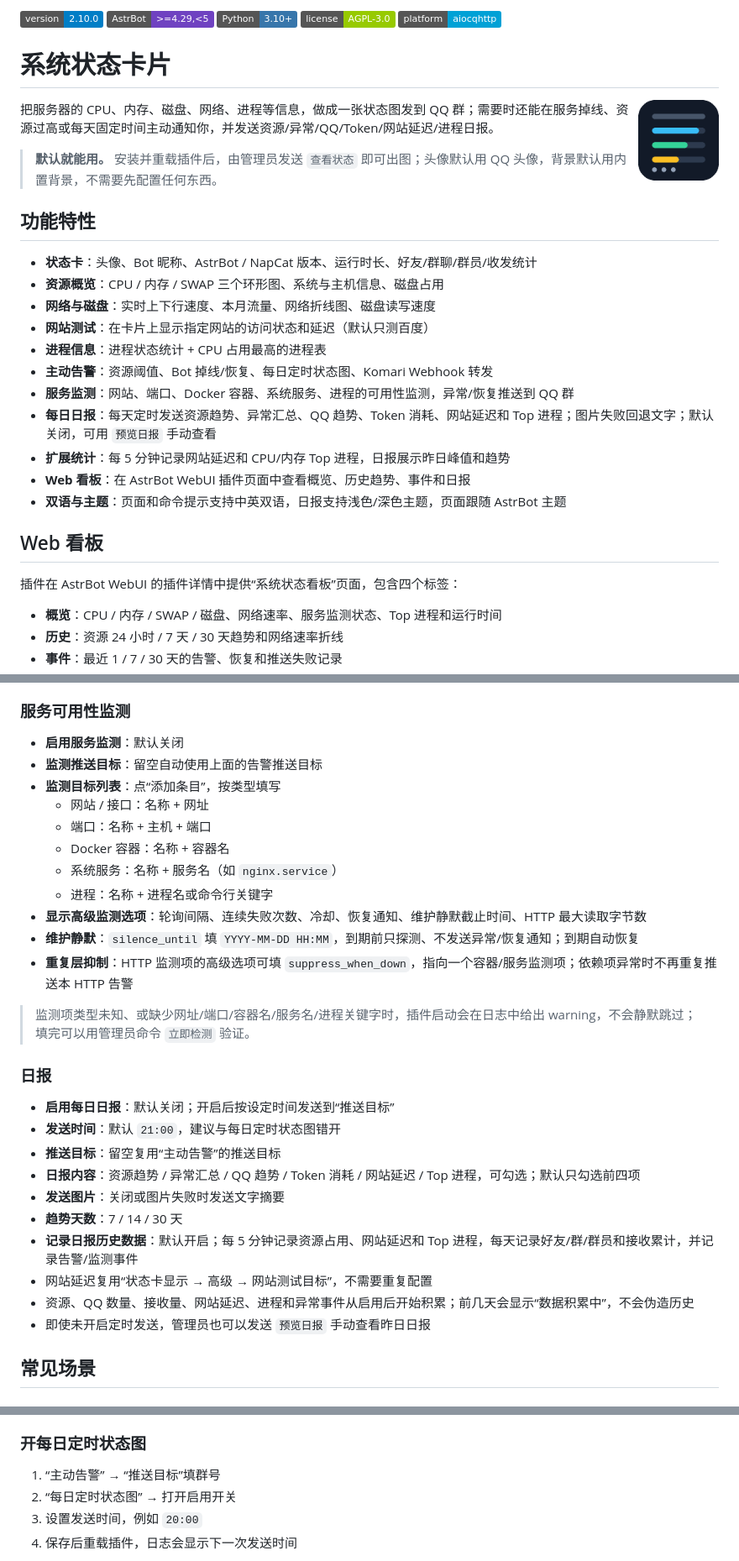
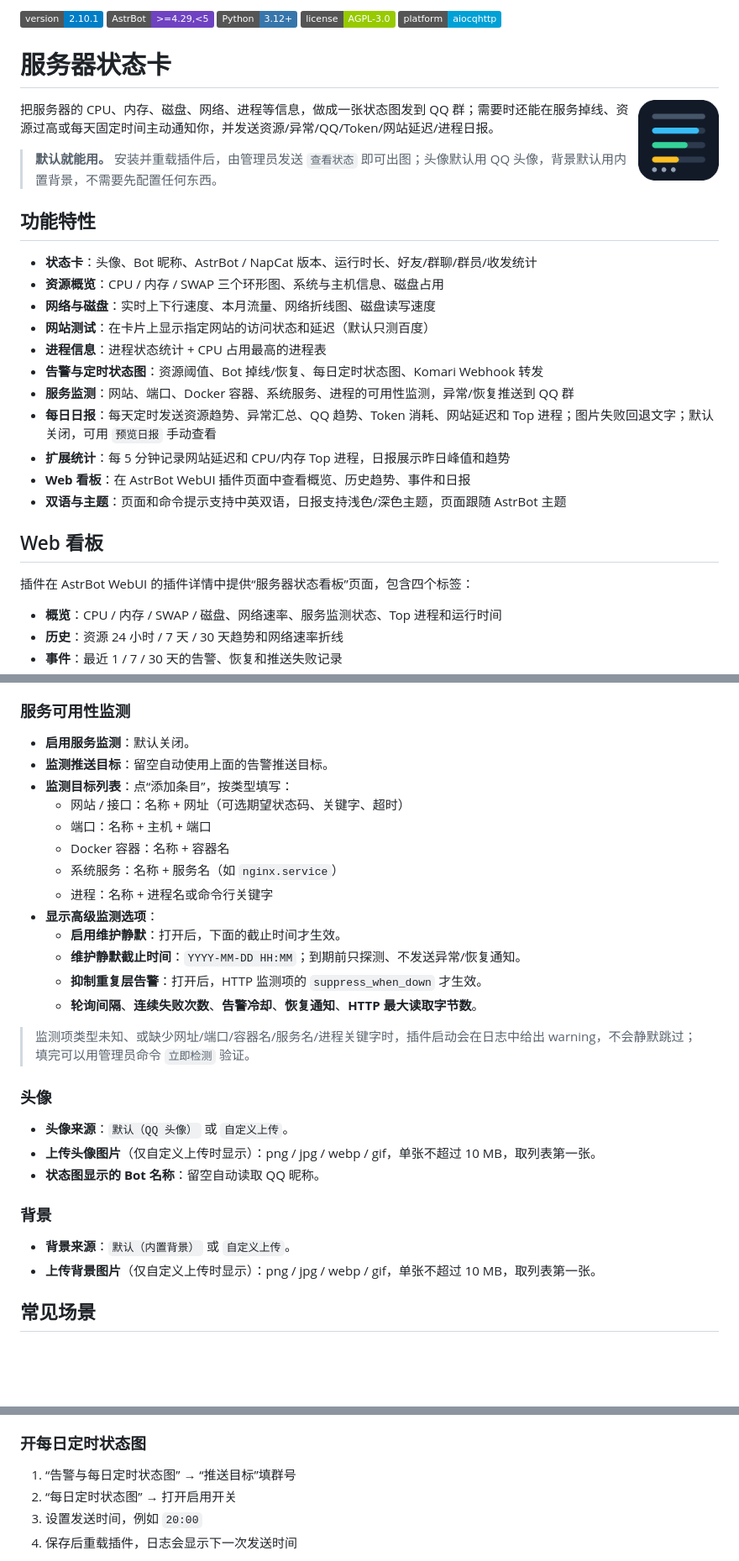
Before and after one commit to SX0YYYY/astrbot_plugin_statuscard, a Markdown page: README.md, 3 parts joined by grey strips. Shown at 84% size. Drawn GitHub-style; badges without logos; blank space fills up the shorter version.

Commit message:
feat: v2.10.1 统一服务器状态卡命名、配置页与文档优化
- 展示名改为服务器状态卡，简介改为用户视角
- 配置页重排为状态卡显示/告警与每日定时状态图/日报/服务监测/头像/背景
- 删除废弃的 access/allowlist 和未实现的 telemetry 分组
- 配置项文案统一，补充每日定时状态图与日报的区别
- README 全面复核并新增配置页截图

```diff
--- a/README.md
+++ b/README.md
@@ -1,8 +1,8 @@
-![Version](https://img.shields.io/badge/version-2.10.0-blue)
+![Version](https://img.shields.io/badge/version-2.10.1-blue)
 ![AstrBot](https://img.shields.io/badge/AstrBot-%3E%3D4.29%2C%3C5-6f42c1)
-![Python](https://img.shields.io/badge/Python-3.10%2B-3776AB)
+![Python](https://img.shields.io/badge/Python-3.12%2B-3776AB)
 ![License](https://img.shields.io/badge/license-AGPL--3.0-green)
 ![Platform](https://img.shields.io/badge/platform-aiocqhttp-00A1D6)
 
-# 系统状态卡片
+# 服务器状态卡
 
@@ -19,7 +19,7 @@
 - **网络与磁盘**：实时上下行速度、本月流量、网络折线图、磁盘读写速度
 - **网站测试**：在卡片上显示指定网站的访问状态和延迟（默认只测百度）
 - **进程信息**：进程状态统计 + CPU 占用最高的进程表
-- **主动告警**：资源阈值、Bot 掉线/恢复、每日定时状态图、Komari Webhook 转发
+- **告警与定时状态图**：资源阈值、Bot 掉线/恢复、每日定时状态图、Komari Webhook 转发
 - **服务监测**：网站、端口、Docker 容器、系统服务、进程的可用性监测，异常/恢复推送到 QQ 群
 - **每日日报**：每天定时发送资源趋势、异常汇总、QQ 趋势、Token 消耗、网站延迟和 Top 进程；图片失败回退文字；默认关闭，可用 `预览日报` 手动查看
 - **扩展统计**：每 5 分钟记录网站延迟和 CPU/内存 Top 进程，日报展示昨日峰值和趋势
@@ -28,7 +28,7 @@
 
 ## Web 看板
 
-插件在 AstrBot WebUI 的插件详情中提供“系统状态看板”页面，包含四个标签：
+插件在 AstrBot WebUI 的插件详情中提供“服务器状态看板”页面，包含四个标签：
 
 - **概览**：CPU / 内存 / SWAP / 磁盘、网络速率、服务监测状态、Top 进程和运行时间
 - **历史**：资源 24 小时 / 7 天 / 30 天趋势和网络速率折线
@@ -146,31 +191,31 @@
 ### 服务可用性监测
 
-- **启用服务监测**：默认关闭
-- **监测推送目标**：留空自动使用上面的告警推送目标
-- **监测目标列表**：点“添加条目”，按类型填写
-  - 网站 / 接口：名称 + 网址
+- **启用服务监测**：默认关闭。
+- **监测推送目标**：留空自动使用上面的告警推送目标。
+- **监测目标列表**：点“添加条目”，按类型填写：
+  - 网站 / 接口：名称 + 网址（可选期望状态码、关键字、超时）
   - 端口：名称 + 主机 + 端口
   - Docker 容器：名称 + 容器名
   - 系统服务：名称 + 服务名（如 `nginx.service`）
   - 进程：名称 + 进程名或命令行关键字
-- **显示高级监测选项**：轮询间隔、连续失败次数、冷却、恢复通知、维护静默截止时间、HTTP 最大读取字节数
-- **维护静默**：`silence_until` 填 `YYYY-MM-DD HH:MM`，到期前只探测、不发送异常/恢复通知；到期自动恢复
-- **重复层抑制**：HTTP 监测项的高级选项可填 `suppress_when_down`，指向一个容器/服务监测项；依赖项异常时不再重复推送本 HTTP 告警
+- **显示高级监测选项**：
+  - **启用维护静默**：打开后，下面的截止时间才生效。
+  - **维护静默截止时间**：`YYYY-MM-DD HH:MM`；到期前只探测、不发送异常/恢复通知。
+  - **抑制重复层告警**：打开后，HTTP 监测项的 `suppress_when_down` 才生效。
+  - **轮询间隔**、**连续失败次数**、**告警冷却**、**恢复通知**、**HTTP 最大读取字节数**。
 
 > 监测项类型未知、或缺少网址/端口/容器名/服务名/进程关键字时，插件启动会在日志中给出 warning，不会静默跳过；填完可以用管理员命令 `立即检测` 验证。
 
-### 日报
+### 头像
 
-- **启用每日日报**：默认关闭；开启后按设定时间发送到“推送目标”
-- **发送时间**：默认 `21:00`，建议与每日定时状态图错开
-- **推送目标**：留空复用“主动告警”的推送目标
-- **日报内容**：资源趋势 / 异常汇总 / QQ 趋势 / Token 消耗 / 网站延迟 / Top 进程，可勾选；默认只勾选前四项
-- **发送图片**：关闭或图片失败时发送文字摘要
-- **趋势天数**：7 / 14 / 30 天
-- **记录日报历史数据**：默认开启；每 5 分钟记录资源占用、网站延迟和 Top 进程，每天记录好友/群/群员和接收累计，并记录告警/监测事件
-- 网站延迟复用“状态卡显示 → 高级 → 网站测试目标”，不需要重复配置
-- 资源、QQ 数量、接收量、网站延迟、进程和异常事件从启用后开始积累；前几天会显示“数据积累中”，不会伪造历史
-- 即使未开启定时发送，管理员也可以发送 `预览日报` 手动查看昨日日报
+- **头像来源**：`默认（QQ 头像）` 或 `自定义上传`。
+- **上传头像图片**（仅自定义上传时显示）：png / jpg / webp / gif，单张不超过 10 MB，取列表第一张。
+- **状态图显示的 Bot 名称**：留空自动读取 QQ 昵称。
+
+### 背景
+
+- **背景来源**：`默认（内置背景）` 或 `自定义上传`。
+- **上传背景图片**（仅自定义上传时显示）：png / jpg / webp / gif，单张不超过 10 MB，取列表第一张。
 
 ## 常见场景
 
@@ -191,7 +236,7 @@
 
 ### 开每日定时状态图
 
-1. “主动告警” → “推送目标”填群号
+1. “告警与每日定时状态图” → “推送目标”填群号
 2. “每日定时状态图” → 打开启用开关
 3. 设置发送时间，例如 `20:00`
 4. 保存后重载插件，日志会显示下一次发送时间
```
Also changed, not shown: other parts of README.md (+83 -39 lines), CHANGELOG.md (+14 -0 lines), docs/config-page-1.png (added), docs/config-page-2.png (added), docs/config-page-3.png (added), 7 other files.
